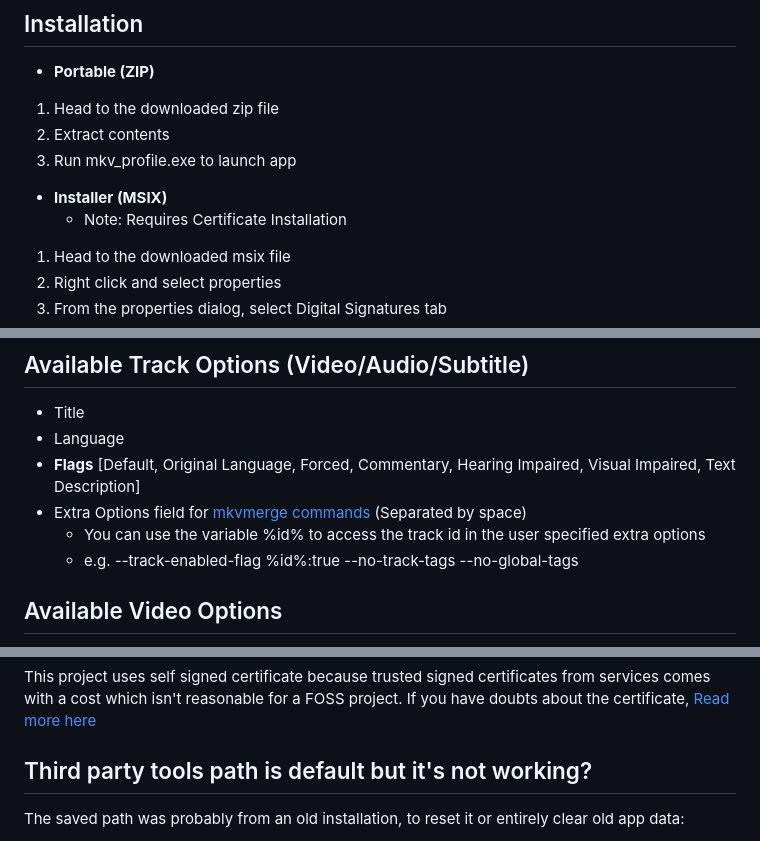
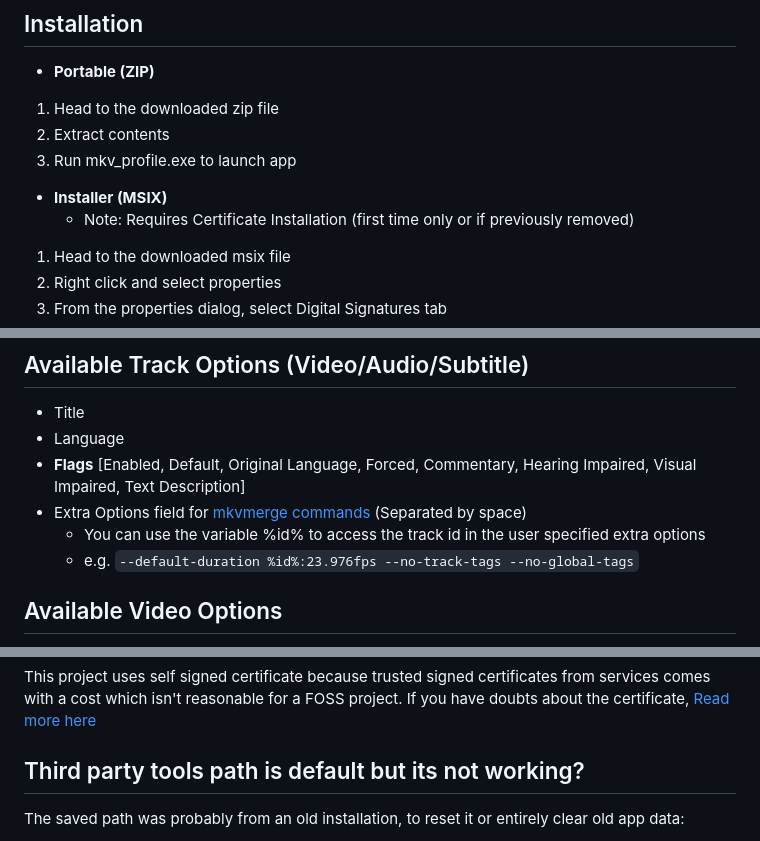
Before and after one commit to harlanx/mkv_profile, a Markdown page: README.md, 3 parts joined by grey strips. GitHub-like rendering.

```diff
--- a/README.md
+++ b/README.md
@@ -25,7 +25,7 @@ Automatically manage and mux series or movie files to the common conventions use
 1. Run mkv_profile.exe to launch app
 
 - **Installer (MSIX)**
-    - Note: Requires Certificate Installation
+    - Note: Requires Certificate Installation (first time only or if previously removed)
 1. Head to the downloaded msix file
 1. Right click and select properties
 1. From the properties dialog, select Digital Signatures tab
@@ -120,10 +120,10 @@ otherwise if empty, will return  `Tom Clancy's Jack Ryan - S01E01`
 ## Available Track Options (Video/Audio/Subtitle)
 - Title
 - Language
-- **Flags** [Default, Original Language, Forced, Commentary, Hearing Impaired, Visual Impaired, Text Description]
+- **Flags** [Enabled, Default, Original Language, Forced, Commentary, Hearing Impaired, Visual Impaired, Text Description]
 - Extra Options field for [mkvmerge commands](https://mkvtoolnix.download/doc/mkvmerge.html) (Separated by space)
     - You can use the variable %id% to access the track id in the user specified extra options
-    - e.g. --track-enabled-flag %id%:true --no-track-tags --no-global-tags
+    - e.g. `--default-duration %id%:23.976fps --no-track-tags --no-global-tags`
 ## Available Video Options
 - No Chapters
 - No Attachments
@@ -158,7 +158,7 @@ This app rely on the third party tools [MediaInfo](https://mediaarea.net/en/Medi
 This project uses self signed certificate because trusted signed certificates from services comes with a cost which isn't reasonable for a FOSS project.
 If you have doubts about the certificate, [Read more here](https://github.com/harlanx/mkv_profile/blob/93f22cf071d54826499b63e9d6869b6ac00384a4/pubspec.yaml#L76C1-L76C108)
 
-## Third party tools path is default but it's not working?
+## Third party tools path is default but its not working?
 The saved path was probably from an old installation, to reset it or entirely clear old app data:
 - **Reset Tool Path**
     - Head to Settings
```
Also changed, not shown: other parts of README.md (+4 -4 lines).
